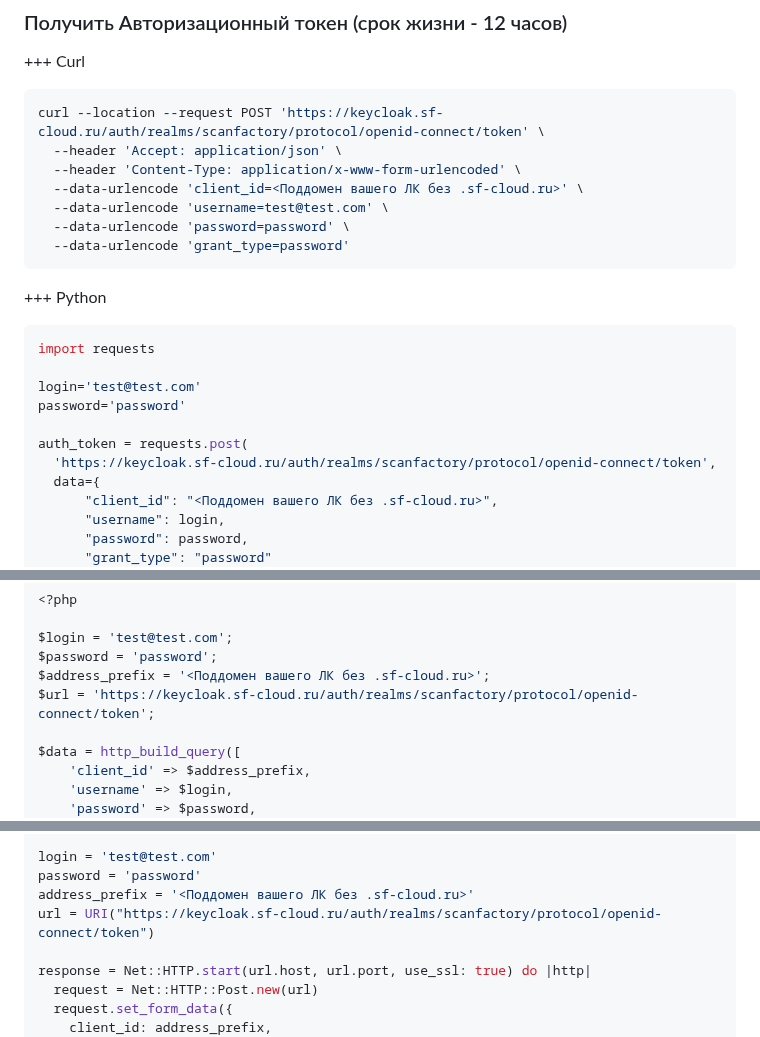
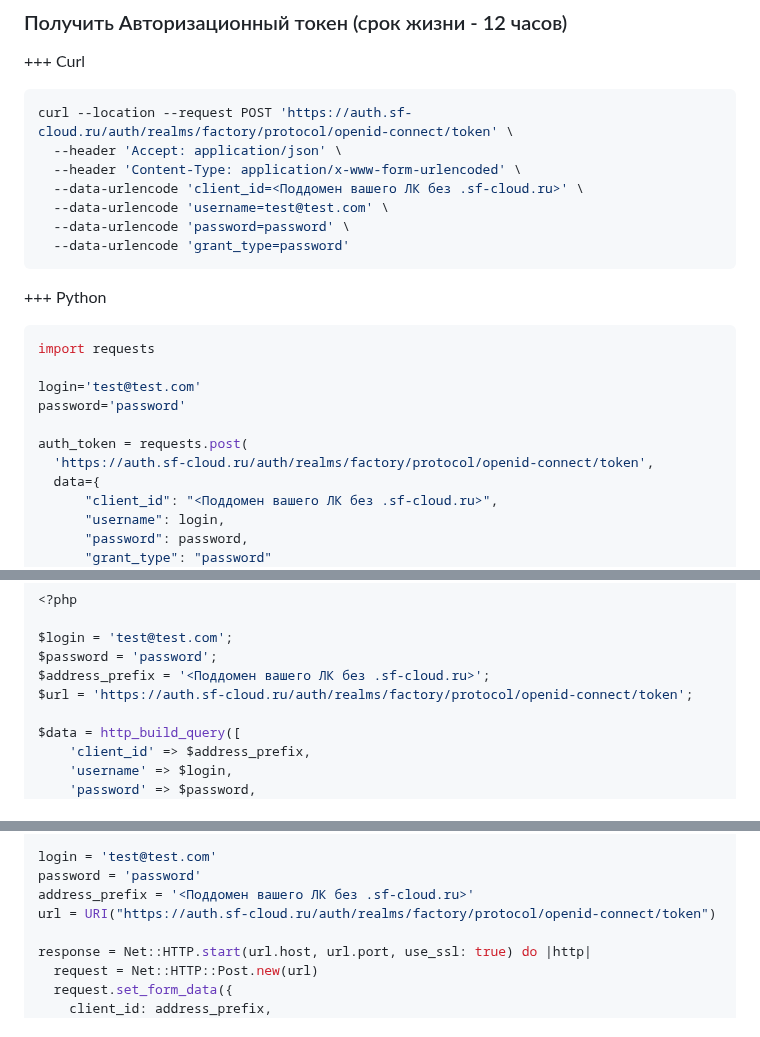
Before and after one commit to attackercan/octoapi-docs, a Markdown page: docs/api-documentation.md, 3 parts joined by grey strips. Rendered like a GitHub page.

````diff
--- a/docs/api-documentation.md
+++ b/docs/api-documentation.md
@@ -13,7 +13,7 @@ order: 96
 +++ Curl
 
 ```bash
-curl --location --request POST 'https://keycloak.sf-cloud.ru/auth/realms/scanfactory/protocol/openid-connect/token' \
+curl --location --request POST 'https://auth.sf-cloud.ru/auth/realms/factory/protocol/openid-connect/token' \
   --header 'Accept: application/json' \
   --header 'Content-Type: application/x-www-form-urlencoded' \
   --data-urlencode 'client_id=<Поддомен вашего ЛК без .sf-cloud.ru>' \
@@ -31,7 +31,7 @@ login='test@test.com'
 password='password'
 
 auth_token = requests.post(
-  'https://keycloak.sf-cloud.ru/auth/realms/scanfactory/protocol/openid-connect/token',
+  'https://auth.sf-cloud.ru/auth/realms/factory/protocol/openid-connect/token',
   data={
       "client_id": "<Поддомен вашего ЛК без .sf-cloud.ru>",
       "username": login,
@@ -53,7 +53,7 @@ auth_token = requests.post(
 $login = 'test@test.com';
 $password = 'password';
 $address_prefix = '<Поддомен вашего ЛК без .sf-cloud.ru>';
-$url = 'https://keycloak.sf-cloud.ru/auth/realms/scanfactory/protocol/openid-connect/token';
+$url = 'https://auth.sf-cloud.ru/auth/realms/factory/protocol/openid-connect/token';
 
 $data = http_build_query([
     'client_id' => $address_prefix,
@@ -87,7 +87,7 @@ require 'json'
 login = 'test@test.com'
 password = 'password'
 address_prefix = '<Поддомен вашего ЛК без .sf-cloud.ru>'
-url = URI("https://keycloak.sf-cloud.ru/auth/realms/scanfactory/protocol/openid-connect/token")
+url = URI("https://auth.sf-cloud.ru/auth/realms/factory/protocol/openid-connect/token")
 
 response = Net::HTTP.start(url.host, url.port, use_ssl: true) do |http|
   request = Net::HTTP::Post.new(url)
````
